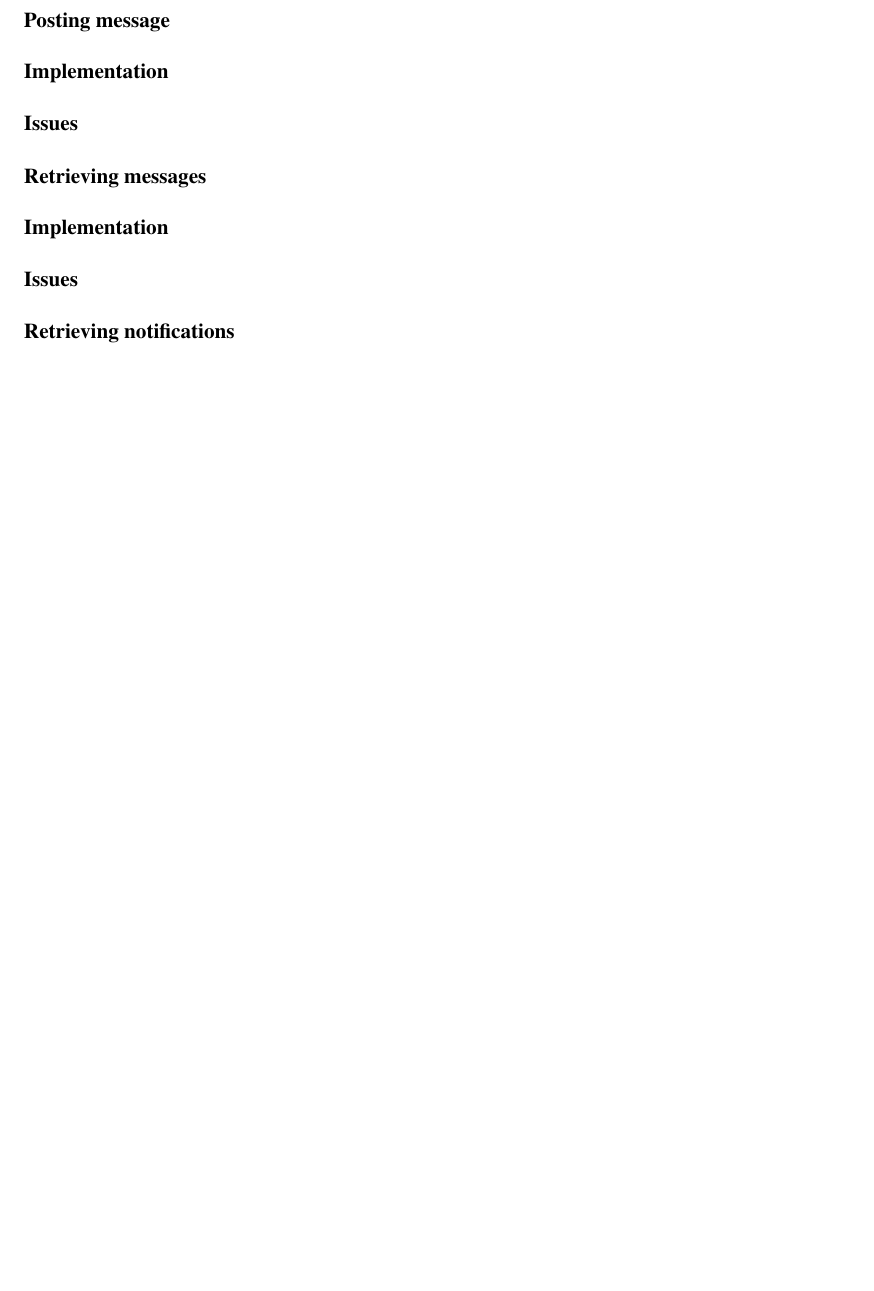
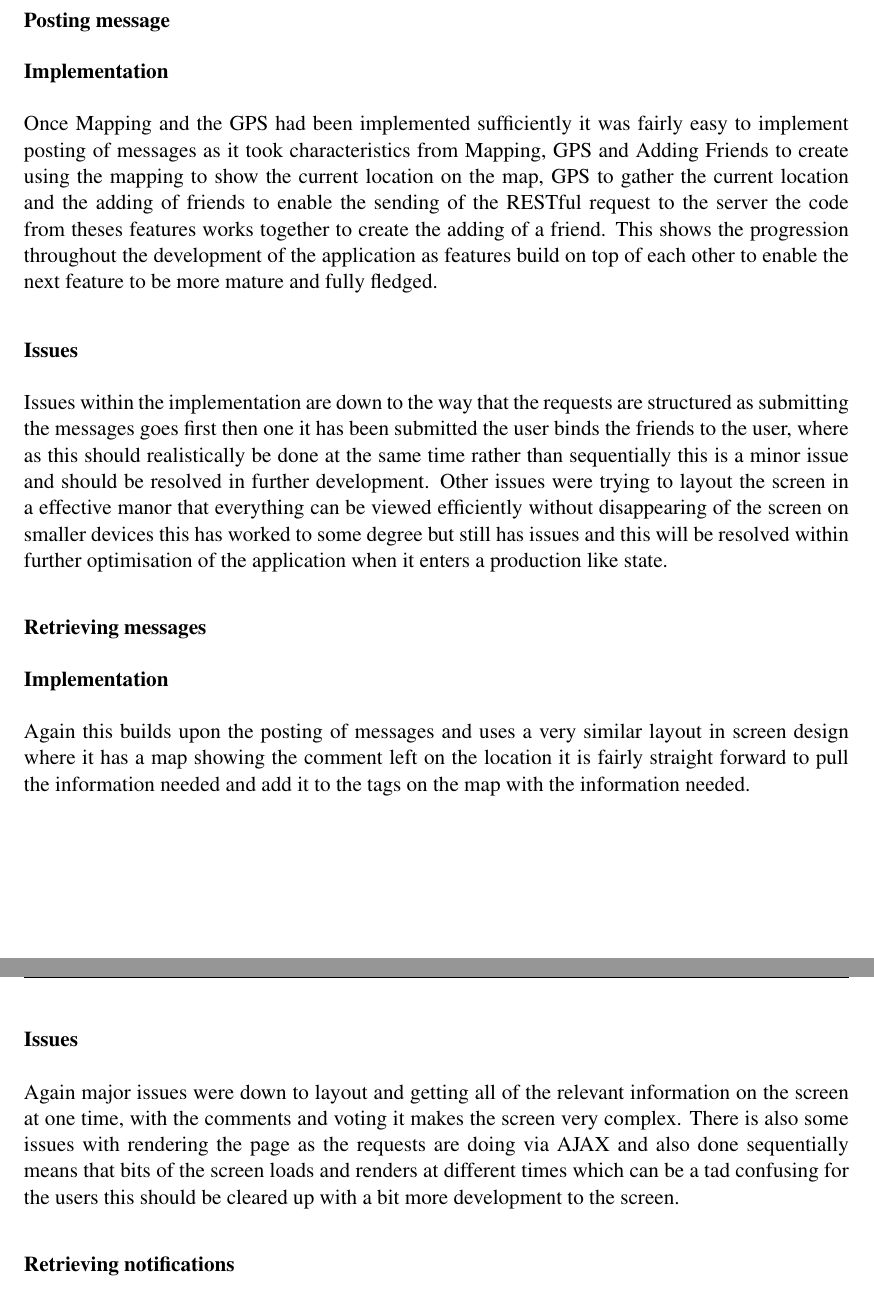
Before and after one commit to XeTK/CS39440-Dissertation-Misc, a LaTeX thesis (final report/dissertation.tex, which reads final report/Chapter3/chapter3.tex): part of page 49 of 85 before the commit and two parts of pages 49 and 50 of 86 after it, the two joined at a grey line, cut so that both start at the same text, the shorter picture padded with empty space. Compiled offline with pdfLaTeX.

Commit message:
half finished features

```diff
--- a/final report/Chapter3/chapter3.tex
+++ b/final report/Chapter3/chapter3.tex
@@ -243,15 +243,22 @@ There were some issues with getting the tags to show in the correct places and i
 
 \paragraph*{Implementation}
 
+Once Mapping and the GPS had been implemented sufficiently it was fairly easy to implement posting of messages as it took characteristics from Mapping, GPS and Adding Friends to create using the mapping to show the current location on the map, GPS to gather the current location and the adding of friends to enable the sending of the RESTful request to the server the code from theses features works together to create the adding of a friend. This shows the progression throughout the development of the application as features build on top of each other to enable the next feature to be more mature and fully fledged.
+
 \paragraph*{Issues}
+
+Issues within the implementation are down to the way that the requests are structured as submitting the messages goes first then one it has been submitted the user binds the friends to the user, where as this should realistically be done at the same time rather than sequentially this is a minor issue and should be resolved in further development. Other issues were trying to layout the screen in a effective manor that everything can be viewed efficiently without disappearing of the screen on smaller devices this has worked to some degree but still has issues and this will be resolved within further optimisation of the application when it enters a production like state.
 
 
 \subsubsection*{Retrieving messages}
 
 \paragraph*{Implementation}
 
+Again this builds upon the posting of messages and uses a very similar layout in screen design where it has a map showing the comment left on the location it is fairly straight forward to pull the information needed and add it to the tags on the map with the information needed.
+
 \paragraph*{Issues}
 
+Again major issues were down to layout and getting all of the relevant information on the screen at one time, with the comments and voting it makes the screen very complex. There is also some issues with rendering the page as the requests are doing via AJAX and also done sequentially means that bits of the screen loads and renders at different times which can be a tad confusing for the users this should be cleared up with a bit more development to the screen.
 
 \subsubsection*{Retrieving notifications}
 
```
